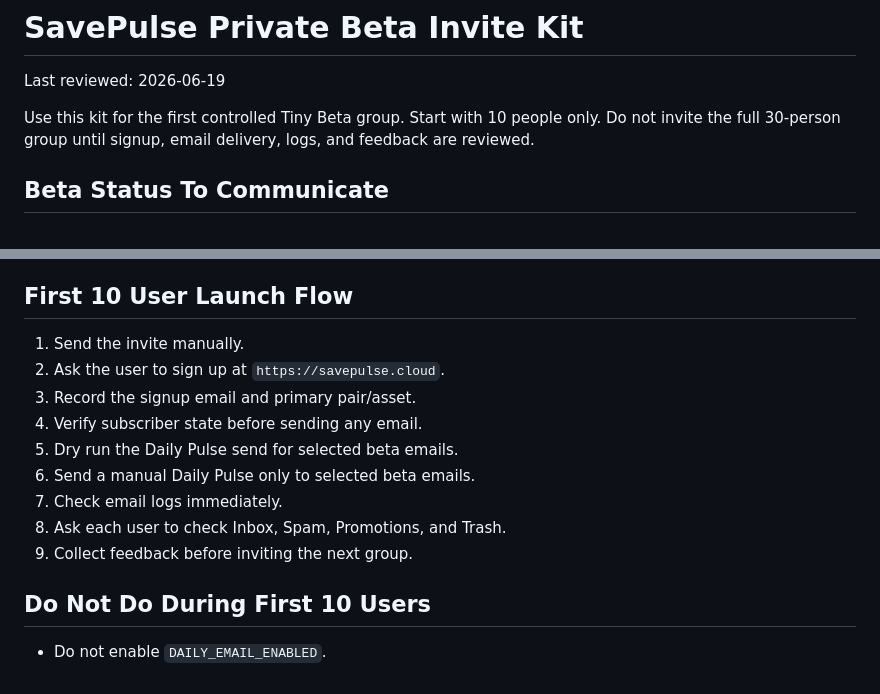
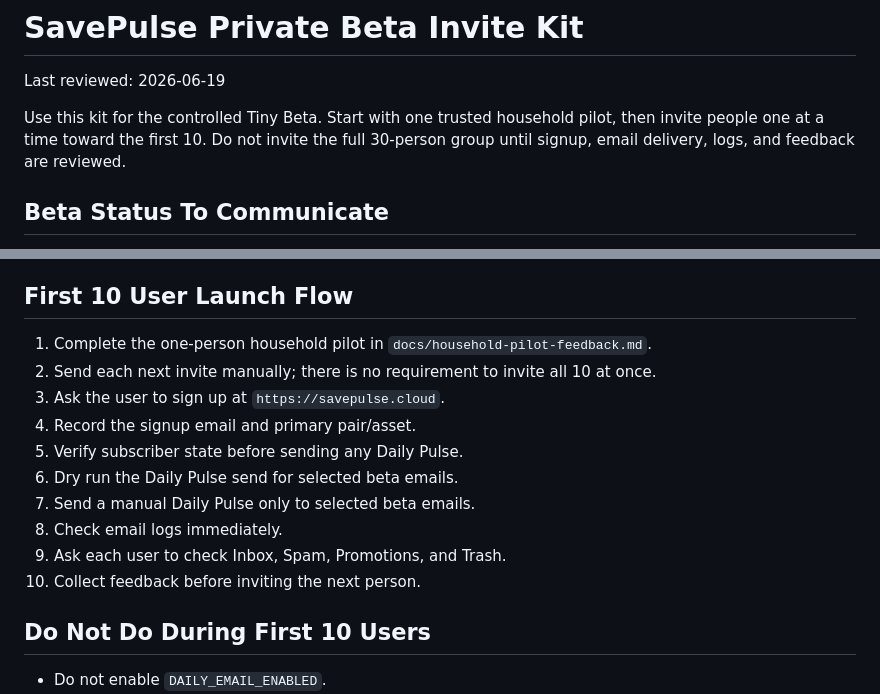
Before and after one commit to KP2184909/savepulse-backend, a Markdown page: docs/private-beta-invite-kit.md, 2 parts joined by grey strips. Rendered like a GitHub page.

```diff
--- a/docs/private-beta-invite-kit.md
+++ b/docs/private-beta-invite-kit.md
@@ -2,7 +2,7 @@
 
 Last reviewed: 2026-06-19
 
-Use this kit for the first controlled Tiny Beta group. Start with 10 people only. Do not invite the full 30-person group until signup, email delivery, logs, and feedback are reviewed.
+Use this kit for the controlled Tiny Beta. Start with one trusted household pilot, then invite people one at a time toward the first 10. Do not invite the full 30-person group until signup, email delivery, logs, and feedback are reviewed.
 
 ## Beta Status To Communicate
 
@@ -135,15 +135,16 @@ Ask these after they receive a Daily Pulse email:
 
 ## First 10 User Launch Flow
 
-1. Send the invite manually.
-2. Ask the user to sign up at `https://savepulse.cloud`.
-3. Record the signup email and primary pair/asset.
-4. Verify subscriber state before sending any email.
-5. Dry run the Daily Pulse send for selected beta emails.
-6. Send a manual Daily Pulse only to selected beta emails.
-7. Check email logs immediately.
-8. Ask each user to check Inbox, Spam, Promotions, and Trash.
-9. Collect feedback before inviting the next group.
+1. Complete the one-person household pilot in `docs/household-pilot-feedback.md`.
+2. Send each next invite manually; there is no requirement to invite all 10 at once.
+3. Ask the user to sign up at `https://savepulse.cloud`.
+4. Record the signup email and primary pair/asset.
+5. Verify subscriber state before sending any Daily Pulse.
+6. Dry run the Daily Pulse send for selected beta emails.
+7. Send a manual Daily Pulse only to selected beta emails.
+8. Check email logs immediately.
+9. Ask each user to check Inbox, Spam, Promotions, and Trash.
+10. Collect feedback before inviting the next person.
 
 ## Do Not Do During First 10 Users
 
```
Also changed, not shown: docs/household-pilot-feedback.md (added, +55 -0 lines), docs/tiny-beta-launch-checklist.md (+32 -21 lines).
